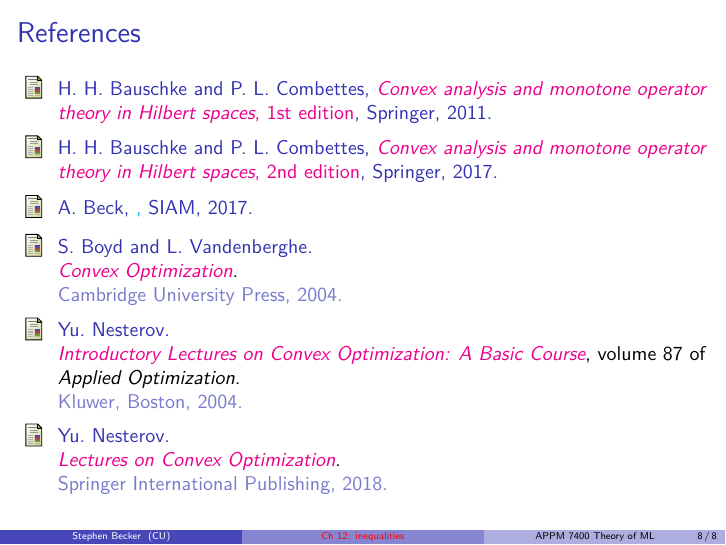
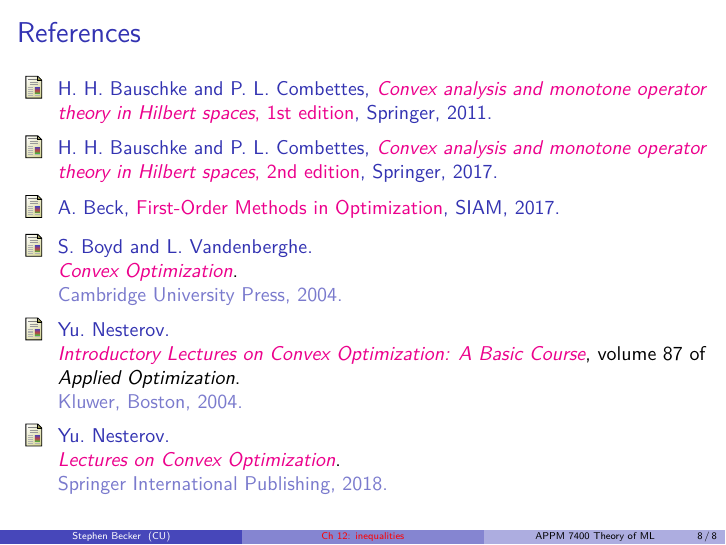
Before and after one commit to stephenbeckr/ML-theory-class, LaTeX slides (Notes/ch12_convexInequalities.tex): page 8 of 8. Compiled offline with pdfLaTeX.

Commit message:
Fix missing bibliography entry

```diff
--- a/Notes/ch12_convexInequalities.tex
+++ b/Notes/ch12_convexInequalities.tex
@@ -181,7 +181,7 @@ Note: at least Eq.~\eqref{eq:10} holds for any norm~\cite[Thm. 5.25]{BeckBook}.
             operator theory in {H}ilbert spaces}, 2nd edition}, {S}pringer, 2017.
 
     \bibitem[Bec17]{BeckBook}
-    A. Beck, \href{First-Order Methods in Optimization}, SIAM, 2017.
+    A. Beck, \href{https://epubs.siam.org/doi/book/10.1137/1.9781611974997?mobileUi=0}{First-Order Methods in Optimization}, SIAM, 2017.
 
     \bibitem[BV04]{BoydVandenbergheBook}
     S.~Boyd and L.~Vandenberghe.
```
Also changed, not shown: Notes/ch12_convexInequalities.pdf.
